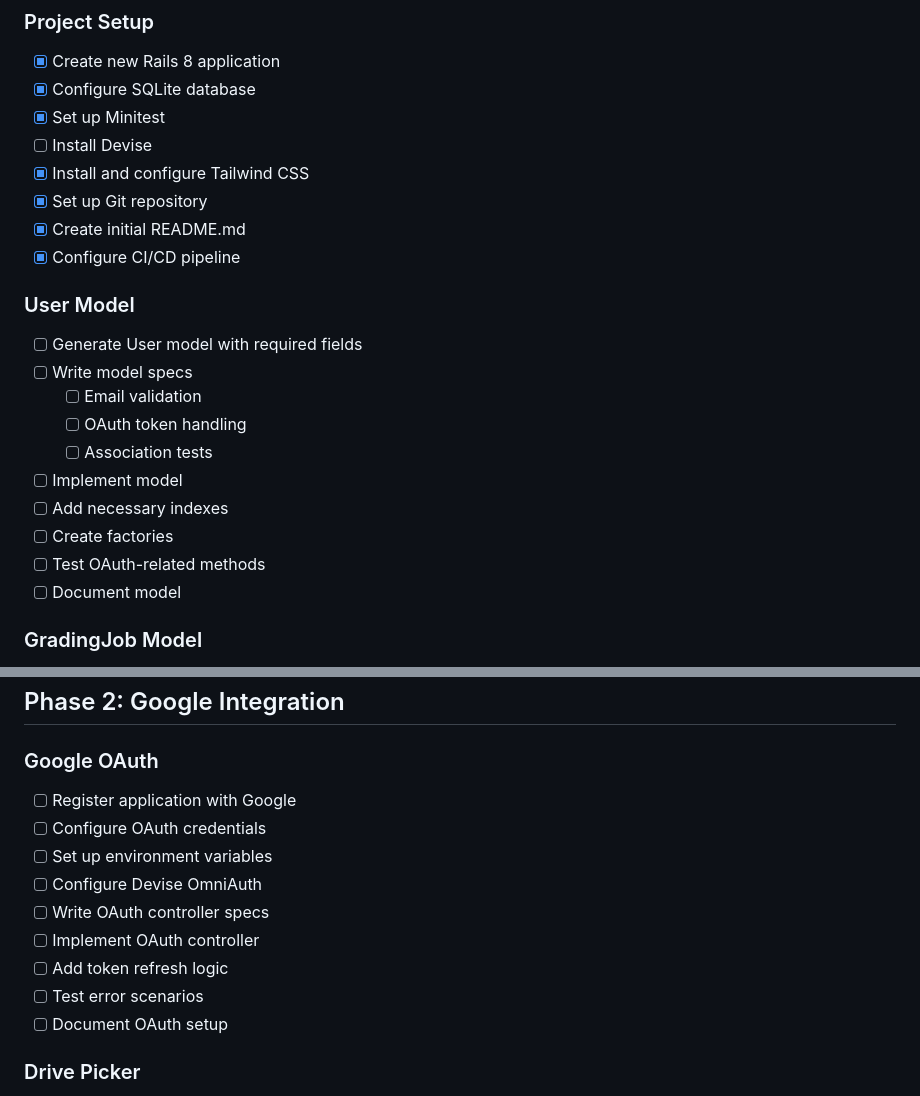
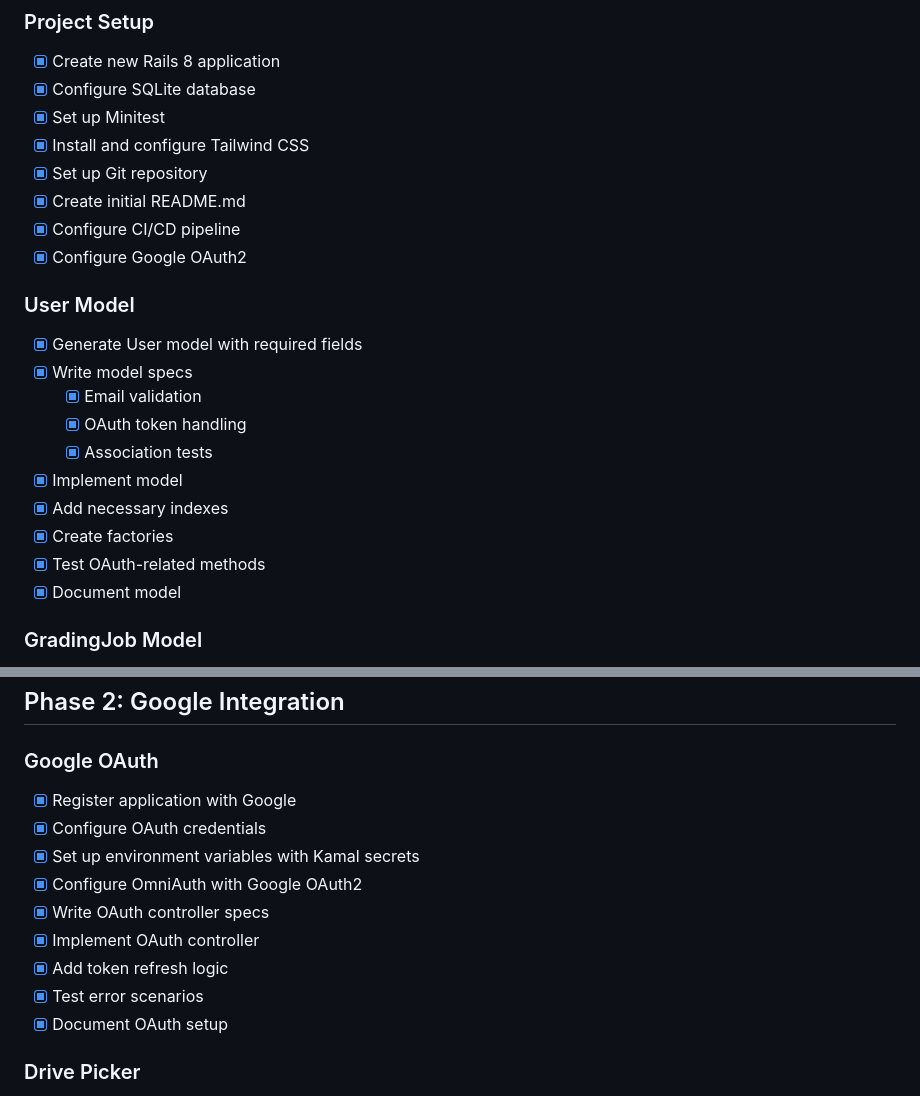
Before and after one commit to jesse-spevack/gradebot, a Markdown page: todo.md, 2 parts joined by grey strips. Rendered like a GitHub page.

Commit message:
Update todo

```diff
--- a/todo.md
+++ b/todo.md
@@ -6,23 +6,23 @@
 - [x] Create new Rails 8 application
 - [x] Configure SQLite database
 - [x] Set up Minitest
-- [ ] Install Devise
 - [x] Install and configure Tailwind CSS
 - [x] Set up Git repository
 - [x] Create initial README.md
 - [x] Configure CI/CD pipeline
+- [x] Configure Google OAuth2
 
 ### User Model
-- [ ] Generate User model with required fields
-- [ ] Write model specs
-  - [ ] Email validation
-  - [ ] OAuth token handling
-  - [ ] Association tests
-- [ ] Implement model
-- [ ] Add necessary indexes
-- [ ] Create factories
-- [ ] Test OAuth-related methods
-- [ ] Document model
+- [x] Generate User model with required fields
+- [x] Write model specs
+  - [x] Email validation
+  - [x] OAuth token handling
+  - [x] Association tests
+- [x] Implement model
+- [x] Add necessary indexes
+- [x] Create factories
+- [x] Test OAuth-related methods
+- [x] Document model
 
 ### GradingJob Model
 - [ ] Generate GradingJob model
@@ -52,15 +52,15 @@
 ## Phase 2: Google Integration
 
 ### Google OAuth
-- [ ] Register application with Google
-- [ ] Configure OAuth credentials
-- [ ] Set up environment variables
-- [ ] Configure Devise OmniAuth
-- [ ] Write OAuth controller specs
-- [ ] Implement OAuth controller
-- [ ] Add token refresh logic
-- [ ] Test error scenarios
-- [ ] Document OAuth setup
+- [x] Register application with Google
+- [x] Configure OAuth credentials
+- [x] Set up environment variables with Kamal secrets
+- [x] Configure OmniAuth with Google OAuth2
+- [x] Write OAuth controller specs
+- [x] Implement OAuth controller
+- [x] Add token refresh logic
+- [x] Test error scenarios
+- [x] Document OAuth setup
 
 ### Drive Picker
 - [ ] Create Drive Picker Stimulus controller
```
